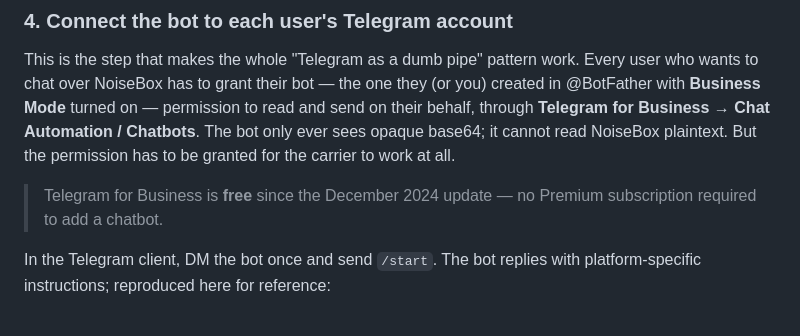
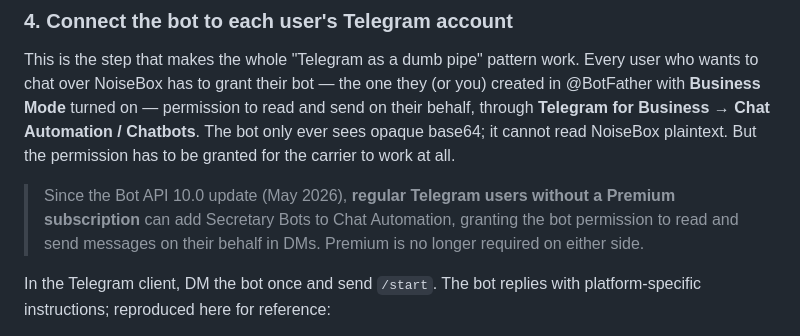
Before and after one commit to kamronbekbatirov/noisebox, a Markdown page: README.md, the part around the change. Rendered like a GitHub page.

Commit message:
README: clarify that Premium is not needed since Bot API 10.0

```diff
--- a/README.md
+++ b/README.md
@@ -190,8 +190,10 @@ Mode** turned on — permission to read and send on their behalf, through
 ever sees opaque base64; it cannot read NoiseBox plaintext. But the
 permission has to be granted for the carrier to work at all.
 
-> Telegram for Business is **free** since the December 2024 update —
-> no Premium subscription required to add a chatbot.
+> Since the Bot API 10.0 update (May 2026), **regular Telegram users
+> without a Premium subscription** can add Secretary Bots to Chat
+> Automation, granting the bot permission to read and send messages on
+> their behalf in DMs. Premium is no longer required on either side.
 
 In the Telegram client, DM the bot once and send `/start`. The bot
 replies with platform-specific instructions; reproduced here for
```
